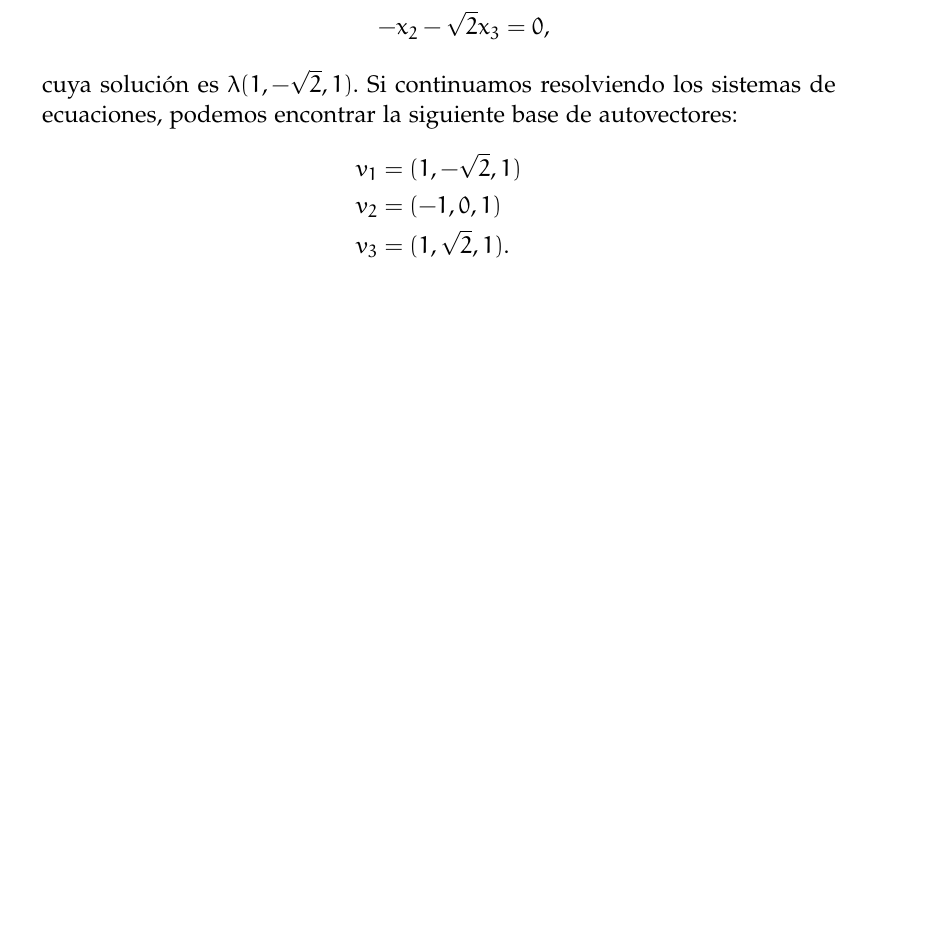
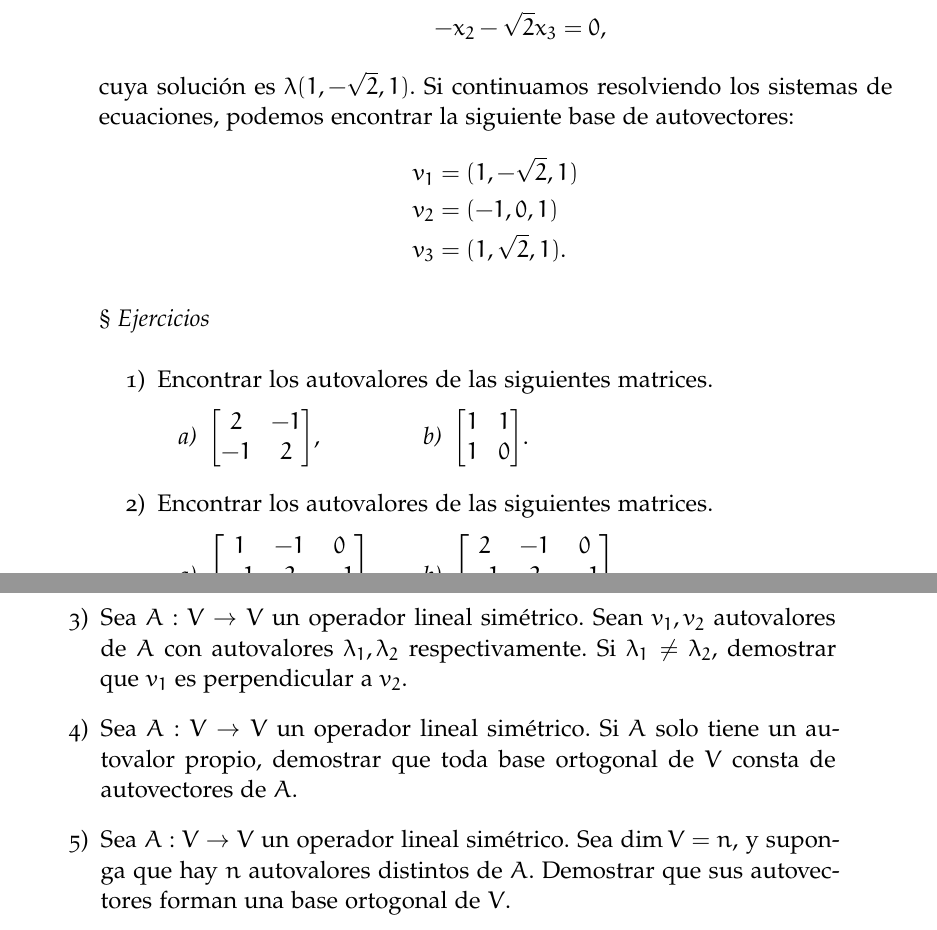
Before and after one commit to tirabo/Algebra-II, a LaTeX thesis (2021/apunte/src/main.tex, which reads 2021/apunte/src/cap.04.tex): part of page 187 of 246 before the commit and two parts of pages 188 and 189 of 248 after it, the two joined at a grey line, cut so that both start at the same text, the shorter picture padded with empty space. Compiled offline with pdfLaTeX; a missing font is replaced by an installed copy or a similar font.

Commit message:
cambios menores

```diff
--- a/2021/apunte/src/cap.04.tex
+++ b/2021/apunte/src/cap.04.tex
@@ -2216,6 +2250,31 @@ Sea $T:\R^n \to \R^n$ un operador simétrico y $A$ la matriz asociada a  $T$,  e
 
     \end{ejemplo*}
 
+    \subsection*{$\S$ Ejercicios}
+    \begin{enumex}
+       \item Encontrar los autovalores de las siguientes matrices.
+       \begin{enumex}
+        \begin{minipage}{0.3\textwidth}
+            \item $\begin{bmatrix} 2&-1\\-1&2 \end{bmatrix}$,
+        \end{minipage}
+        \begin{minipage}{0.3\textwidth}
+            \item $\begin{bmatrix} 1&1\\1&0 \end{bmatrix}$.
+        \end{minipage}
+       \end{enumex}
+       \item Encontrar los autovalores de las siguientes matrices.
+       \begin{enumex}
+        \begin{minipage}{0.3\textwidth}
+            \item $\begin{bmatrix} 1&-1&0\\-1&2&-1 \\0&-1&1\end{bmatrix}$,
+        \end{minipage}
+        \begin{minipage}{0.3\textwidth}
+            \item $\begin{bmatrix} 2&-1&0\\-1&2&-1\\0&-1&2 \end{bmatrix}$.
+        \end{minipage}
+       \end{enumex}
+        \item Sea $A: V \to V$ un operador  lineal simétrico. Sean $v_1, v_2$ autovalores de $A$ con autovalores $\lambda_1, \lambda_2$ respectivamente. Si $\lambda_1 \ne \lambda_2$, demostrar que $v_1$ es perpendicular a $v_2$.
+        \item Sea $A: V \to V$ un operador  lineal simétrico. Si $A$ solo tiene un autovalor propio, demostrar que toda base ortogonal de $V$ consta de autovectores de $A$.
+        \item  Sea $A: V \to V$ un operador  lineal simétrico. Sea $\dim V = n$, y suponga que hay $n$ autovalores  distintos de $A$. Demostrar que sus autovectores forman una base ortogonal de $V$.
+    \end{enumex}
+
     \end{section}
 
 
```
Also changed, not shown: 2021/apunte/src/main.pdf, 2021/apunte/src/cap.04.tex (54 more changed lines).
